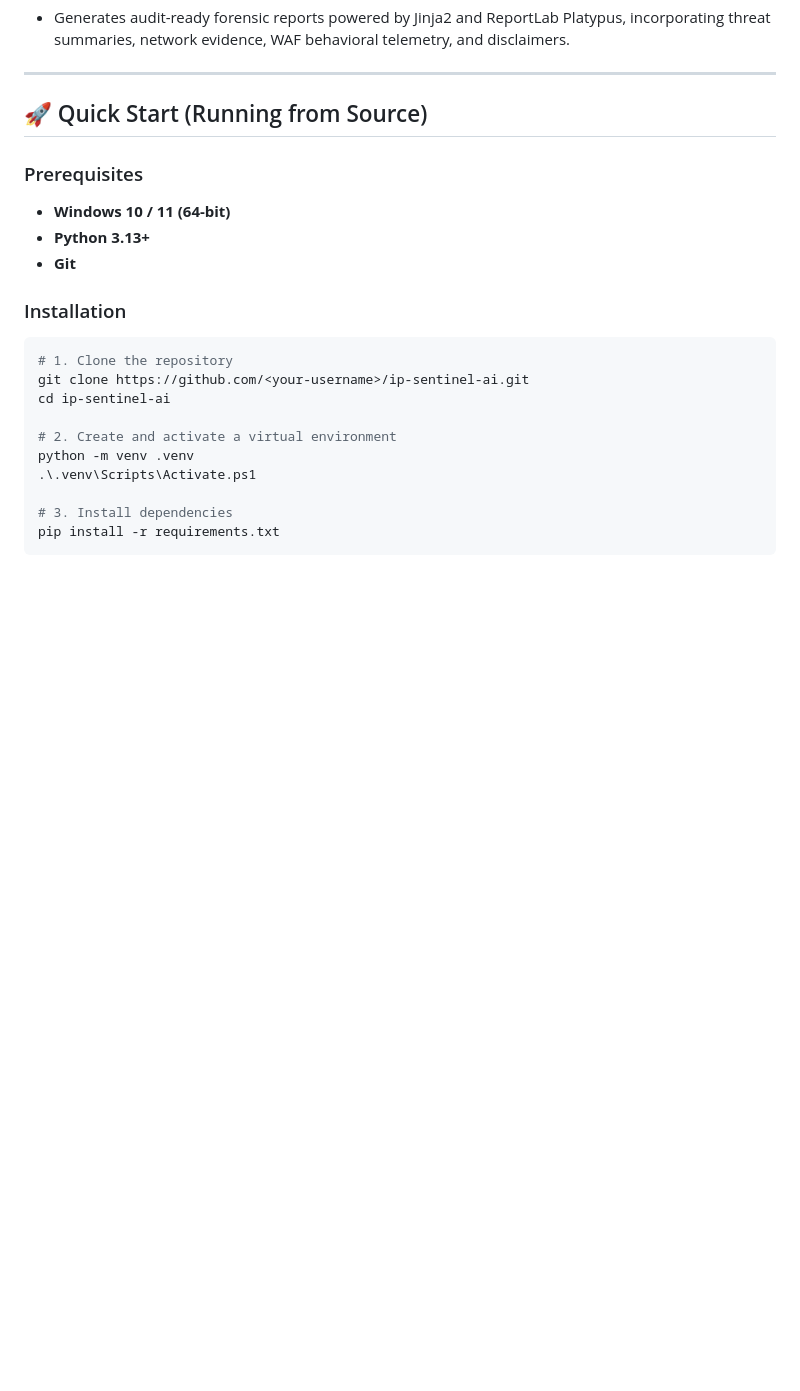
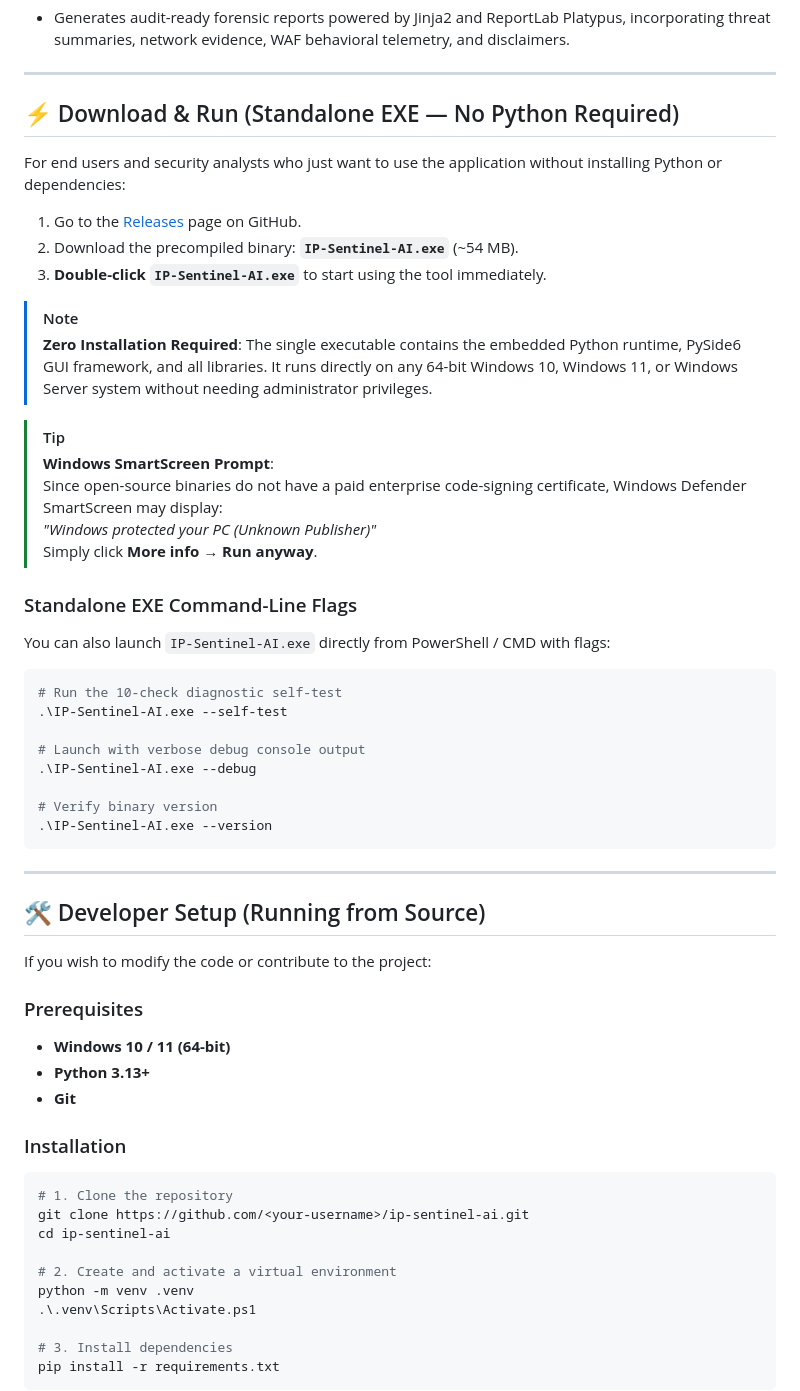
Before and after one commit to vivekn1980/IP-Sentinel-AI, a Markdown page: README.md, the part around the change. GitHub-like rendering; blank space fills up the shorter version.

Commit message:
docs: add standalone EXE download and execution instructions without Python

````diff
--- a/README.md
+++ b/README.md
@@ -63,7 +63,41 @@
 
 ---
 
-## 🚀 Quick Start (Running from Source)
+## ⚡ Download & Run (Standalone EXE — No Python Required)
+
+For end users and security analysts who just want to use the application without installing Python or dependencies:
+
+1. Go to the [Releases](https://github.com/viveknigam3003/ip-sentinel-ai/releases) page on GitHub.
+2. Download the precompiled binary: **`IP-Sentinel-AI.exe`** (~54 MB).
+3. **Double-click `IP-Sentinel-AI.exe`** to start using the tool immediately.
+
+> [!NOTE]
+> **Zero Installation Required**: The single executable contains the embedded Python runtime, PySide6 GUI framework, and all libraries. It runs directly on any 64-bit Windows 10, Windows 11, or Windows Server system without needing administrator privileges.
+
+> [!TIP]
+> **Windows SmartScreen Prompt**:
+> Since open-source binaries do not have a paid enterprise code-signing certificate, Windows Defender SmartScreen may display:
+> *"Windows protected your PC (Unknown Publisher)"*
+> Simply click **More info** → **Run anyway**.
+
+### Standalone EXE Command-Line Flags
+You can also launch `IP-Sentinel-AI.exe` directly from PowerShell / CMD with flags:
+```powershell
+# Run the 10-check diagnostic self-test
+.\IP-Sentinel-AI.exe --self-test
+
+# Launch with verbose debug console output
+.\IP-Sentinel-AI.exe --debug
+
+# Verify binary version
+.\IP-Sentinel-AI.exe --version
+```
+
+---
+
+## 🛠️ Developer Setup (Running from Source)
+
+If you wish to modify the code or contribute to the project:
 
 ### Prerequisites
 * **Windows 10 / 11 (64-bit)**
````
